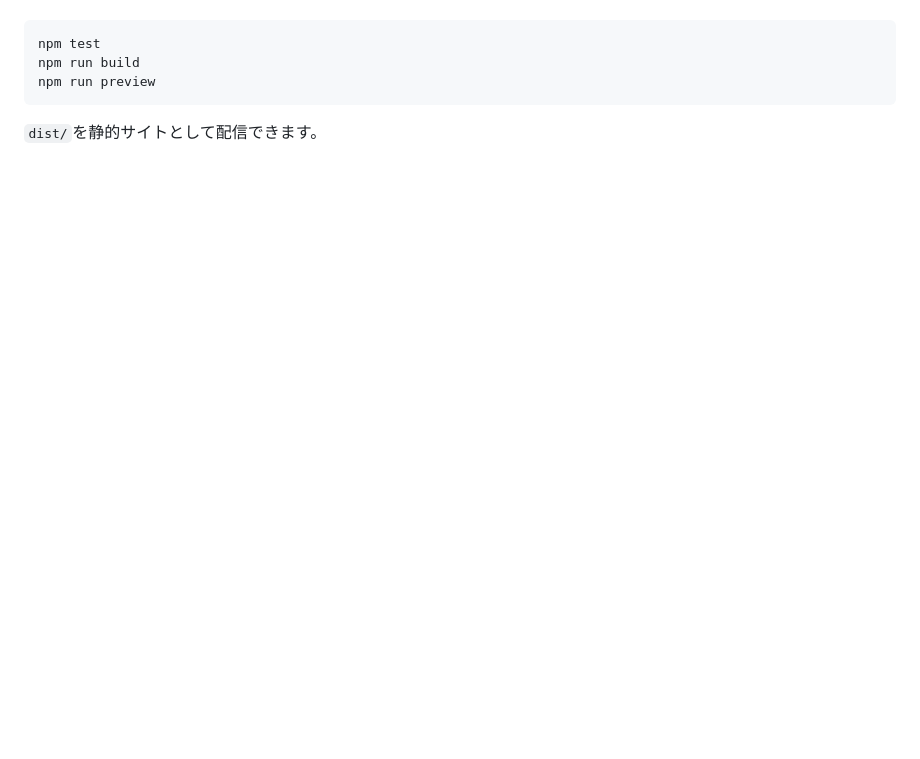
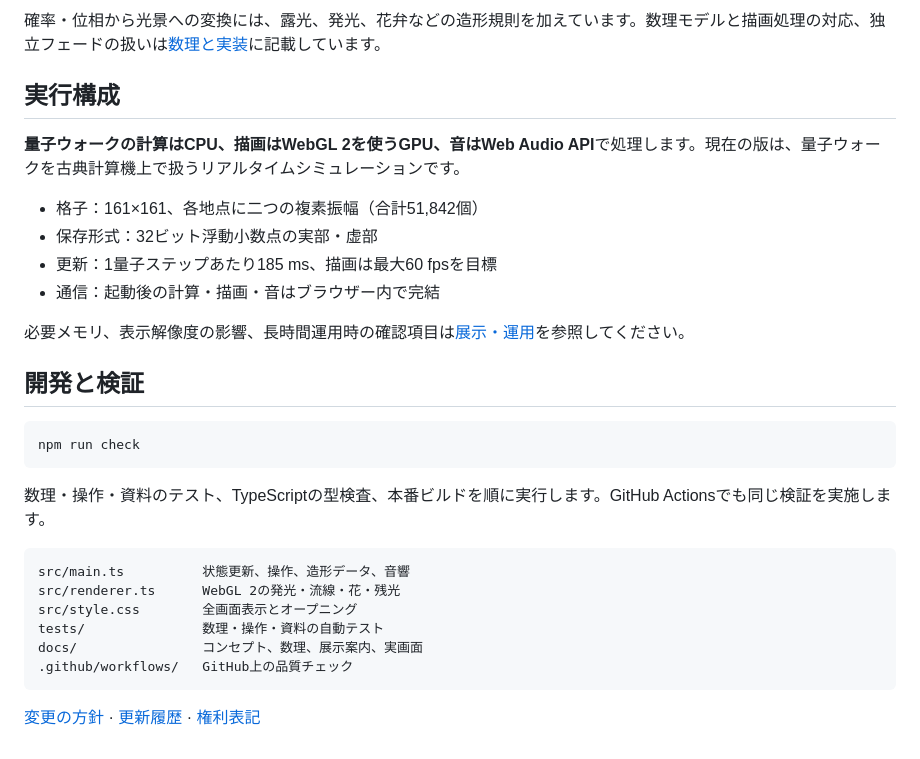
Before and after one commit to Reimangod/Qart-Leona, a Markdown page: README.md, the part around one of its changes. Drawn GitHub-style; blank space fills up the shorter version.

````diff
--- a/README.md
+++ b/README.md
@@ -55,8 +58,31 @@ npm run dev
+確率・位相から光景への変換には、露光、発光、花弁などの造形規則を加えています。数理モデルと描画処理の対応、独立フェードの扱いは[数理と実装](docs/algorithm.md)に記載しています。
+
+## 実行構成
+
+**量子ウォークの計算はCPU、描画はWebGL 2を使うGPU、音はWeb Audio API**で処理します。現在の版は、量子ウォークを古典計算機上で扱うリアルタイムシミュレーションです。
+
+- 格子：161×161、各地点に二つの複素振幅（合計51,842個）
+- 保存形式：32ビット浮動小数点の実部・虚部
+- 更新：1量子ステップあたり185 ms、描画は最大60 fpsを目標
+- 通信：起動後の計算・描画・音はブラウザー内で完結
+
+必要メモリ、表示解像度の影響、長時間運用時の確認項目は[展示・運用](docs/exhibition.md)を参照してください。
+
+## 開発と検証
 
 ```sh
-npm test
-npm run build
-npm run preview
+npm run check
 ```
 
-`dist/`を静的サイトとして配信できます。
+数理・操作・資料のテスト、TypeScriptの型検査、本番ビルドを順に実行します。GitHub Actionsでも同じ検証を実施します。
+
+```text
+src/main.ts          状態更新、操作、造形データ、音響
+src/renderer.ts      WebGL 2の発光・流線・花・残光
+src/style.css        全画面表示とオープニング
+tests/               数理・操作・資料の自動テスト
+docs/                コンセプト、数理、展示案内、実画面
+.github/workflows/   GitHub上の品質チェック
+```
+
+[変更の方針](CONTRIBUTING.md) · [更新履歴](CHANGELOG.md) · [権利表記](NOTICE.md)
````
Also changed, not shown: other parts of README.md (+36 -33 lines), CHANGELOG.md (added, +22 -0 lines), CONTRIBUTING.md (added, +36 -0 lines), NOTICE.md (added, +25 -0 lines), docs/algorithm.md (added, +185 -0 lines), docs/concept.md (added, +33 -0 lines), docs/exhibition.md (added, +72 -0 lines), docs/gallery.md (added, +17 -0 lines), docs/images/artwork.jpg (added), docs/images/opening.jpg (added), 6 other files.
